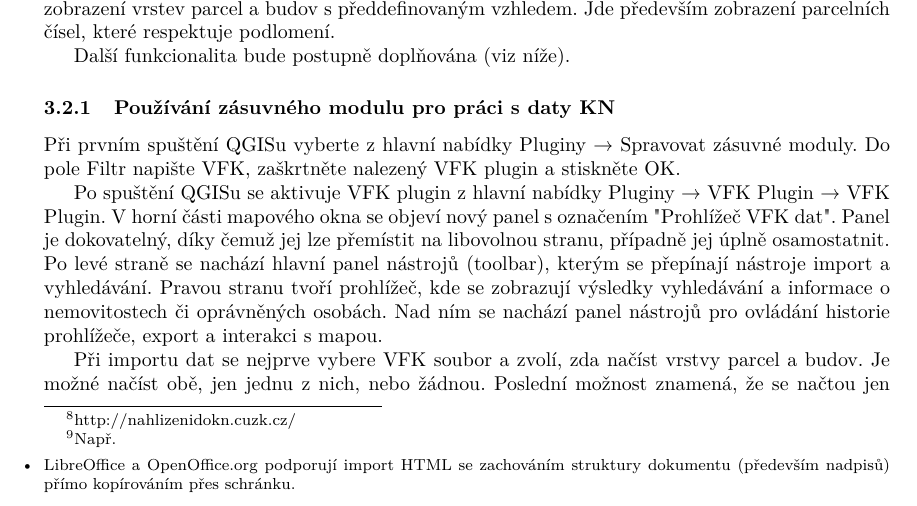
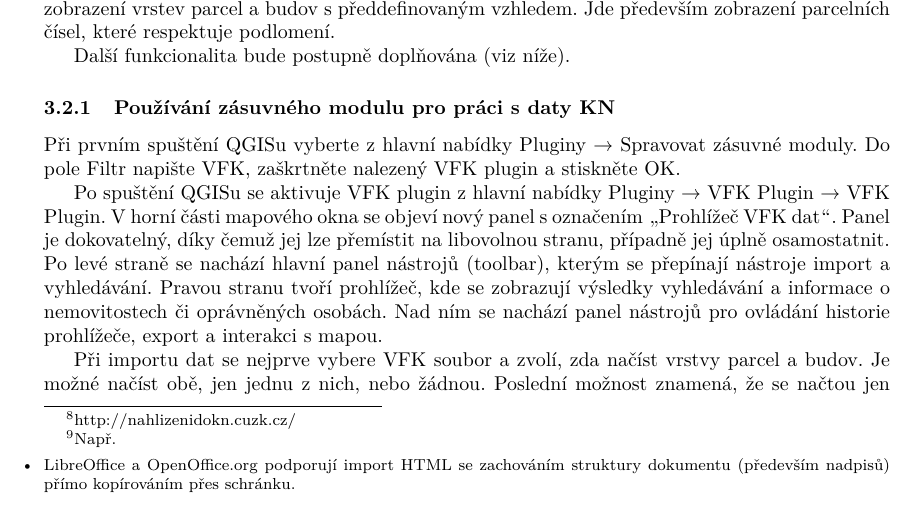
Before and after one commit to ctu-geoforall-lab/qgis-vfk-plugin-cpp, a LaTeX paper (report/svoc_kratochvilova_petras.tex): part of page 8 of 10, cut so that both start at the same text. Compiled offline with pdfLaTeX.

Commit message:
fix quotation marks in report

```diff
--- a/report/svoc_kratochvilova_petras.tex
+++ b/report/svoc_kratochvilova_petras.tex
@@ -281,7 +281,7 @@ Při prvním spuštění QGISu vyberte z hlavní nabídky Pluginy \textrightarro
 Do pole Filtr napište VFK, zaškrtněte nalezený VFK plugin a stiskněte OK.
 
 Po spuštění QGISu se aktivuje VFK plugin z hlavní nabídky Pluginy \textrightarrow{} VFK Plugin \textrightarrow{} VFK Plugin.
-V horní části mapového okna se objeví nový panel s označením "Prohlížeč VFK dat".
+V horní části mapového okna se objeví nový panel s označením \uv{Prohlížeč VFK dat}.
 Panel je dokovatelný, díky čemuž jej lze přemístit na libovolnou stranu, případně jej úplně osamostatnit.
 Po levé straně se nachází hlavní panel nástrojů (toolbar), kterým se přepínají nástroje import a vyhledávání.
 Pravou stranu tvoří prohlížeč, kde se zobrazují výsledky vyhledávání a informace o nemovitostech či oprávněných osobách.
```
